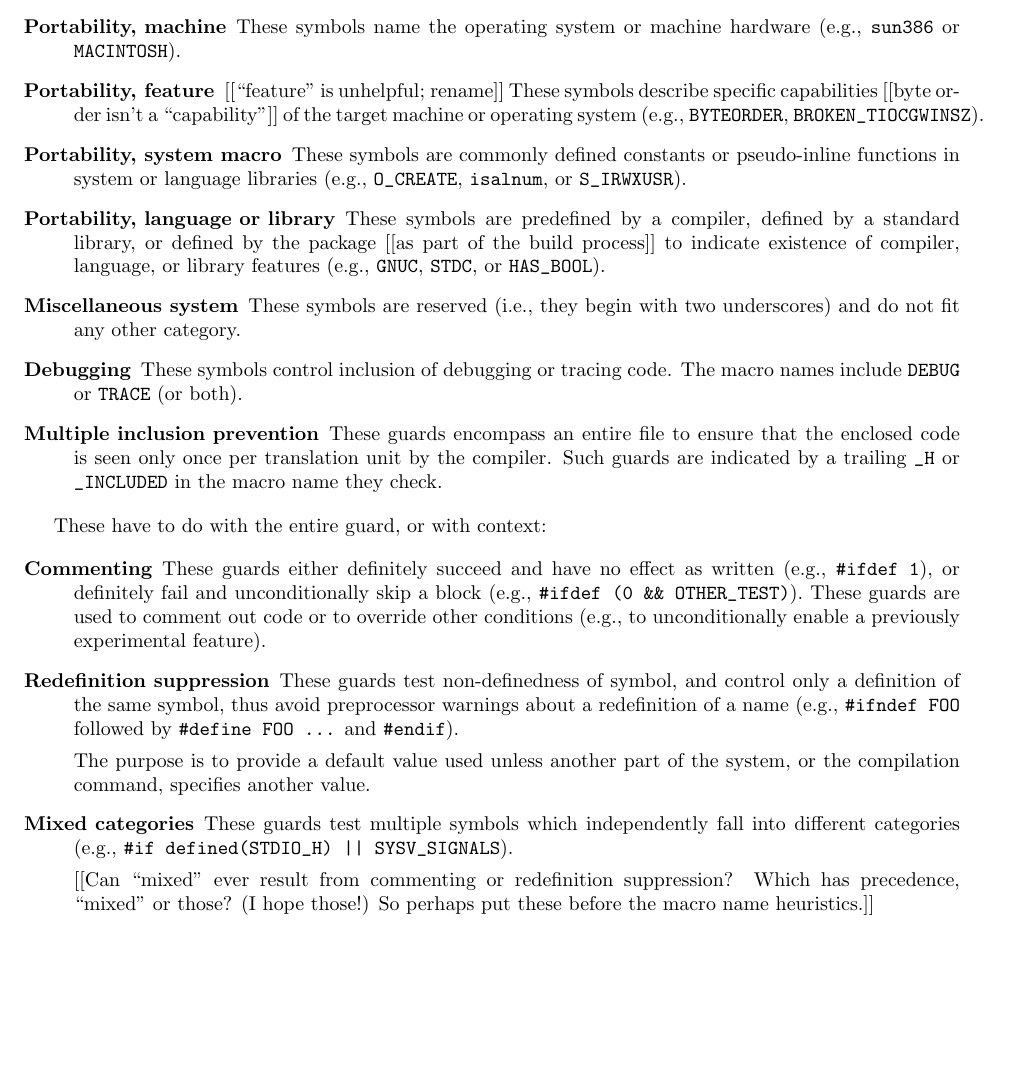
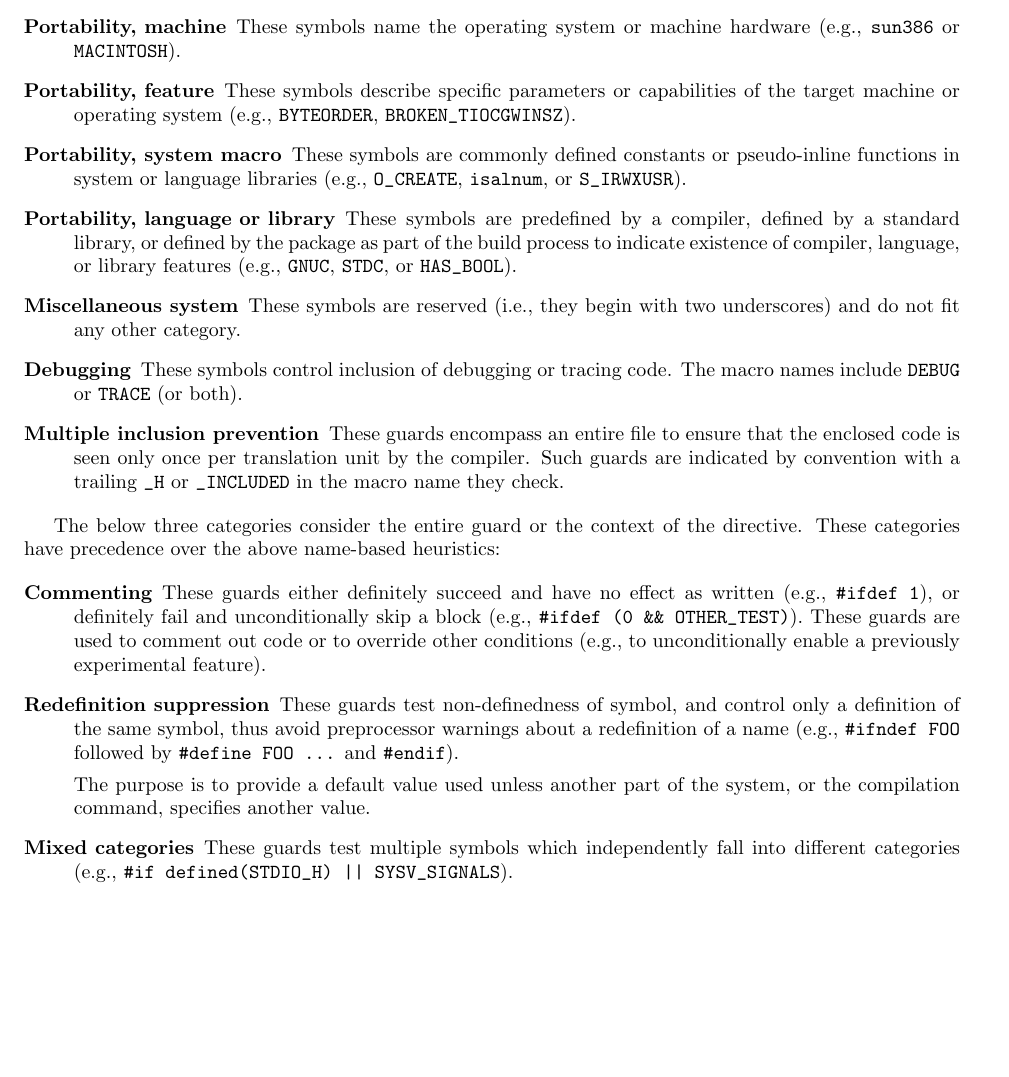
Before and after one commit to gjbadros/empirical_macros, a LaTeX paper (macros/papers/emp-use-2.tex, which reads macros/papers/expl-ccd-cat.tex): part of page 25 of 33, cut so that both start at the same text, the shorter picture padded with empty space. Compiled offline with pdfLaTeX.

Commit message:
Respond to [[ ]] questions from Mike, and revise lightly.

```diff
--- a/macros/papers/expl-ccd-cat.tex
+++ b/macros/papers/expl-ccd-cat.tex
@@ -12,10 +12,12 @@ The following categories are based on macro names:
   These symbols name the operating system or machine
   hardware (e.g., \texttt{sun386} or \texttt{MACINTOSH}).
 
-\item[Portability, feature]
-  [[``feature'' is unhelpful; rename]] These symbols describe specific
-  capabilities [[byte order isn't a ``capability'']] of the target machine
-  or operating system (e.g., \texttt{BYTEORDER}, \verb|BROKEN_TIOCGWINSZ|).
+\item[Portability, feature] These symbols describe specific parameters
+      or capabilities of the target machine or operating system (e.g.,
+      \texttt{BYTEORDER}, \verb|BROKEN_TIOCGWINSZ|).
+
+%      These symbols are different from ``portability, machine'' because
+%      they may correspond to multiple machines or architectures.
 
 \item[Portability, system macro]
   These symbols are commonly defined constants or
@@ -24,8 +26,8 @@ The following categories are based on macro names:
 
 \item[Portability, language or library]
   These symbols are predefined by a compiler, defined by a standard
-  library, or defined by the package [[as part of the build
-  process]] to indicate existence of compiler, language, or library features
+  library, or defined by the package as part of the build
+  process to indicate existence of compiler, language, or library features
   (e.g., \texttt{GNUC}, \texttt{STDC}, or \verb|HAS_BOOL|).
 
 \item[Miscellaneous system]
@@ -39,12 +41,14 @@ The following categories are based on macro names:
 \item[Multiple inclusion prevention]
   These guards encompass an entire file to ensure that the enclosed code is
   seen only once per translation unit by the compiler.  Such guards are
-  indicated by a trailing \verb|_H| or \verb|_INCLUDED| in the macro name
+  indicated by convention with a trailing \verb|_H| or \verb|_INCLUDED| in the macro name
   they check.
 \end{description}
 
 
-These have to do with the entire guard, or with context:
+The below three categories consider the entire guard or the context of
+the directive.  These categories have precedence over the above name-based
+heuristics:
 
 \begin{description}
 \item[Commenting] These guards either definitely succeed and
@@ -66,10 +70,6 @@ These have to do with the entire guard, or with context:
       which independently fall into different categories (e.g.,
       {\tt \#if defined(\verb|STDIO_H|) || \verb|SYSV_SIGNALS|}).
 
-      [[Can ``mixed'' ever result from commenting or redefinition
-      suppression?  Which has precedence, ``mixed'' or those?  (I hope
-      those!)  So perhaps put these before the macro name heuristics.]]
-
 \end{description}
 
 %%% Local Variables:
```
